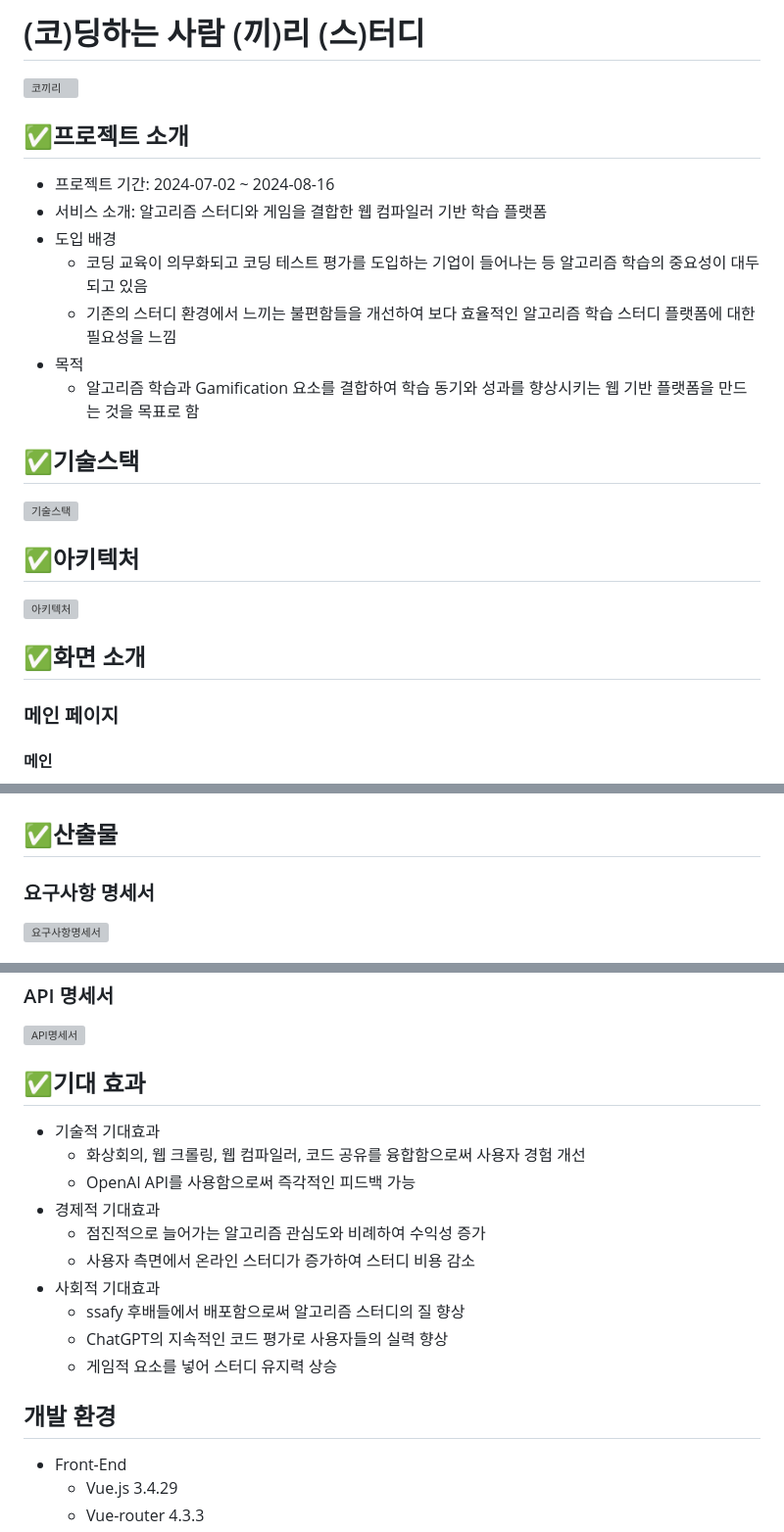
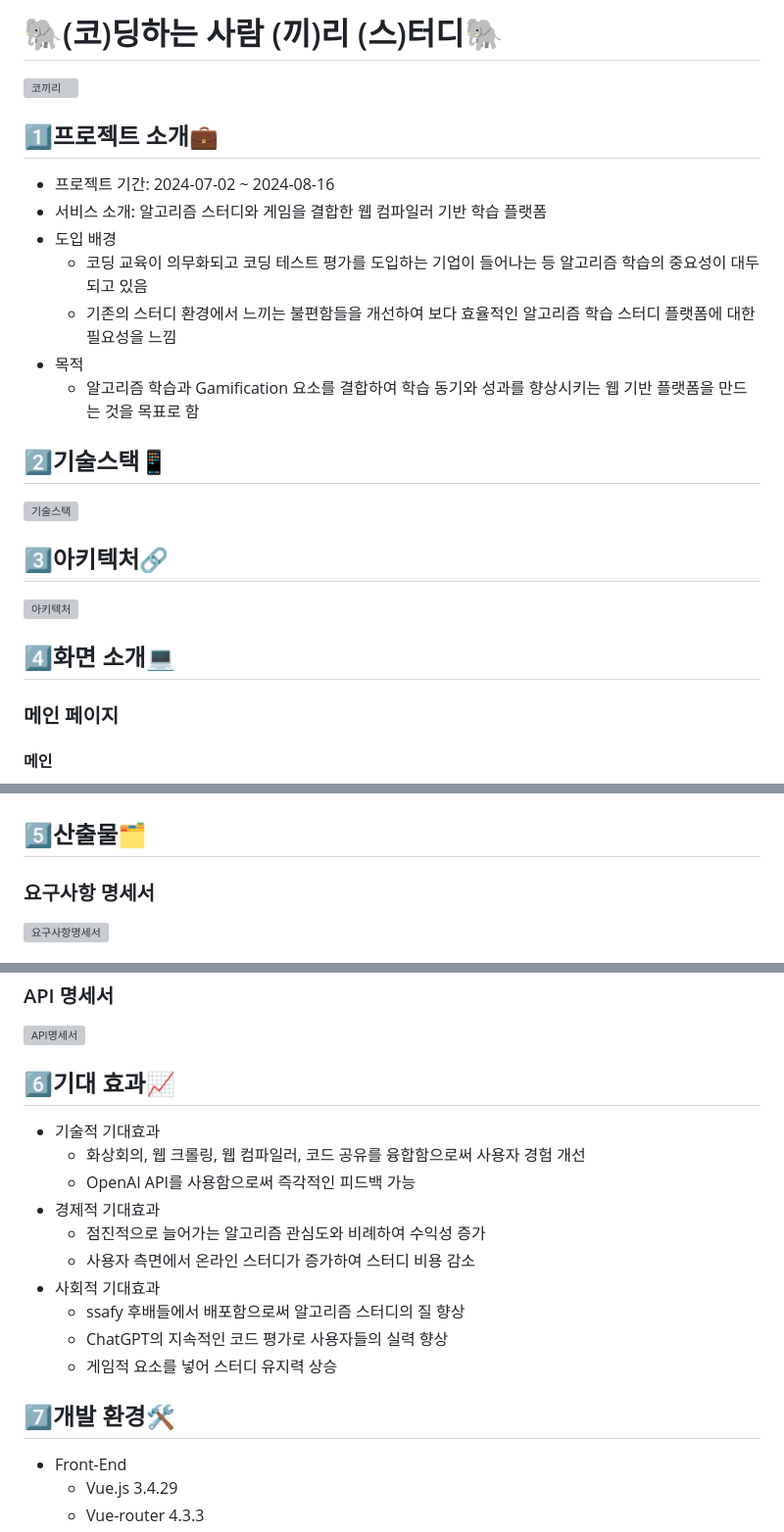
Before and after one commit to dbdbais/Cokkiri, a Markdown page: README.md, 3 parts joined by grey strips. Shown at 98% size. GitHub-like rendering; grey boxes are pictures that could not be loaded.

```diff
--- a/README.md
+++ b/README.md
@@ -1,7 +1,7 @@
-# (코)딩하는 사람 (끼)리 (스)터디
+# 🐘(코)딩하는 사람 (끼)리 (스)터디🐘
 ![코끼리](resources/코끼리.png)
 
-## ✅프로젝트 소개
+## 1️⃣프로젝트 소개💼
 - 프로젝트 기간: 2024-07-02 ~ 2024-08-16
 - 서비스 소개: 알고리즘 스터디와 게임을 결합한 웹 컴파일러 기반 학습 플랫폼
 - 도입 배경
@@ -10,13 +10,13 @@
 - 목적
     - 알고리즘 학습과 Gamification 요소를 결합하여 학습 동기와 성과를 향상시키는 웹 기반 플랫폼을 만드는 것을 목표로 함
 
-## ✅기술스택
+## 2️⃣기술스택📱
 ![기술스택](resources/기술스택.png)
 
-## ✅아키텍처
+## 3️⃣아키텍처🔗
 ![아키텍처](resources/아키텍처.png)
 
-## ✅화면 소개
+## 4️⃣화면 소개💻
 
 ### 메인 페이지
 #### 메인
@@ -112,7 +112,7 @@
 - 이메일 인증을 통해 이메일 유효성을 확인하고 보안을 강화합니다.
 ![회원가입](resources/기능_회원가입.png)
 
-## ✅산출물
+## 5️⃣산출물🗂️
 
 ### 요구사항 명세서
 ![요구사항명세서](resources/산출물_요구사항명세서.png)
@@ -126,7 +126,7 @@
 ### API 명세서
 ![API명세서](resources/산출물_api명세서.png)
 
-## ✅기대 효과
+## 6️⃣기대 효과📈
 - 기술적 기대효과
     - 화상회의, 웹 크롤링, 웹 컴파일러, 코드 공유를 융합함으로써 사용자 경험 개선
     - OpenAI API를 사용함으로써 즉각적인 피드백 가능
@@ -138,7 +138,7 @@
     - ChatGPT의 지속적인 코드 평가로 사용자들의 실력 향상
     - 게임적 요소를 넣어 스터디 유지력 상승
 
-## 개발 환경
+## 7️⃣개발 환경🛠️
 - Front-End
     - Vue.js 3.4.29
     - Vue-router 4.3.3
```
Also changed, not shown: other parts of README.md (+2 -2 lines).
